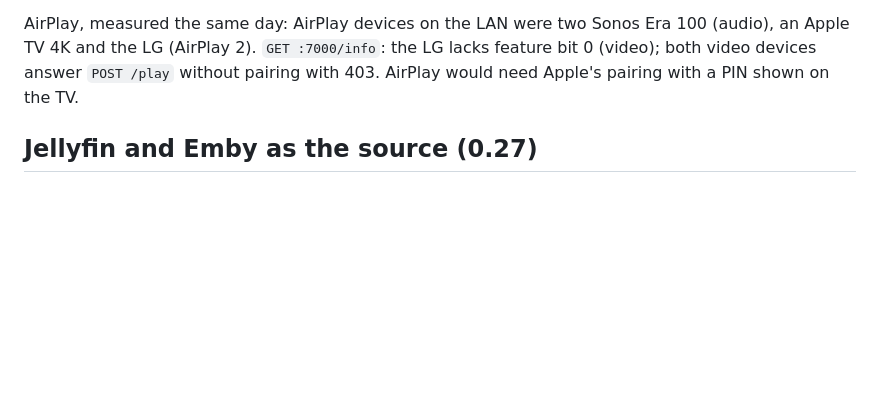
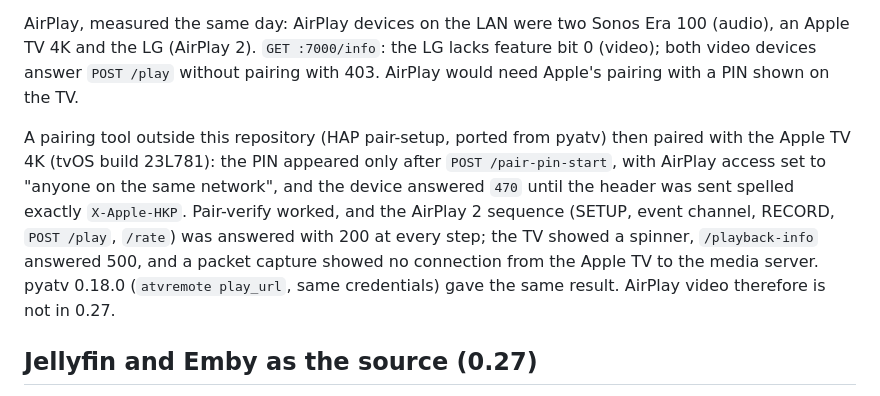
Before and after one commit to chicohaager/movies-cast, a Markdown page: docs/TECHNICAL.md, the part around the change. Rendered like a GitHub page; blank space fills up the shorter version.

```diff
--- a/docs/TECHNICAL.md
+++ b/docs/TECHNICAL.md
@@ -323,6 +323,14 @@ AirPlay, measured the same day: AirPlay devices on the LAN were two Sonos Era 10
 and the LG (AirPlay 2). `GET :7000/info`: the LG lacks feature bit 0 (video); both video devices answer
 `POST /play` without pairing with 403. AirPlay would need Apple's pairing with a PIN shown on the TV.
 
+A pairing tool outside this repository (HAP pair-setup, ported from pyatv) then paired with the Apple TV 4K
+(tvOS build 23L781): the PIN appeared only after `POST /pair-pin-start`, with AirPlay access set to "anyone on
+the same network", and the device answered `470` until the header was sent spelled exactly `X-Apple-HKP`.
+Pair-verify worked, and the AirPlay 2 sequence (SETUP, event channel, RECORD, `POST /play`, `/rate`) was
+answered with 200 at every step; the TV showed a spinner, `/playback-info` answered 500, and a packet capture
+showed no connection from the Apple TV to the media server. pyatv 0.18.0 (`atvremote play_url`, same
+credentials) gave the same result. AirPlay video therefore is not in 0.27.
+
 ## Jellyfin and Emby as the source (0.27)
 
 The same client talks to Movies, Jellyfin and Emby: login (`/Users/AuthenticateByName`), lists, streams,
```
Also changed, not shown: README.md (+1 -1 lines), docs/ROADMAP.md (+1 -1 lines).
